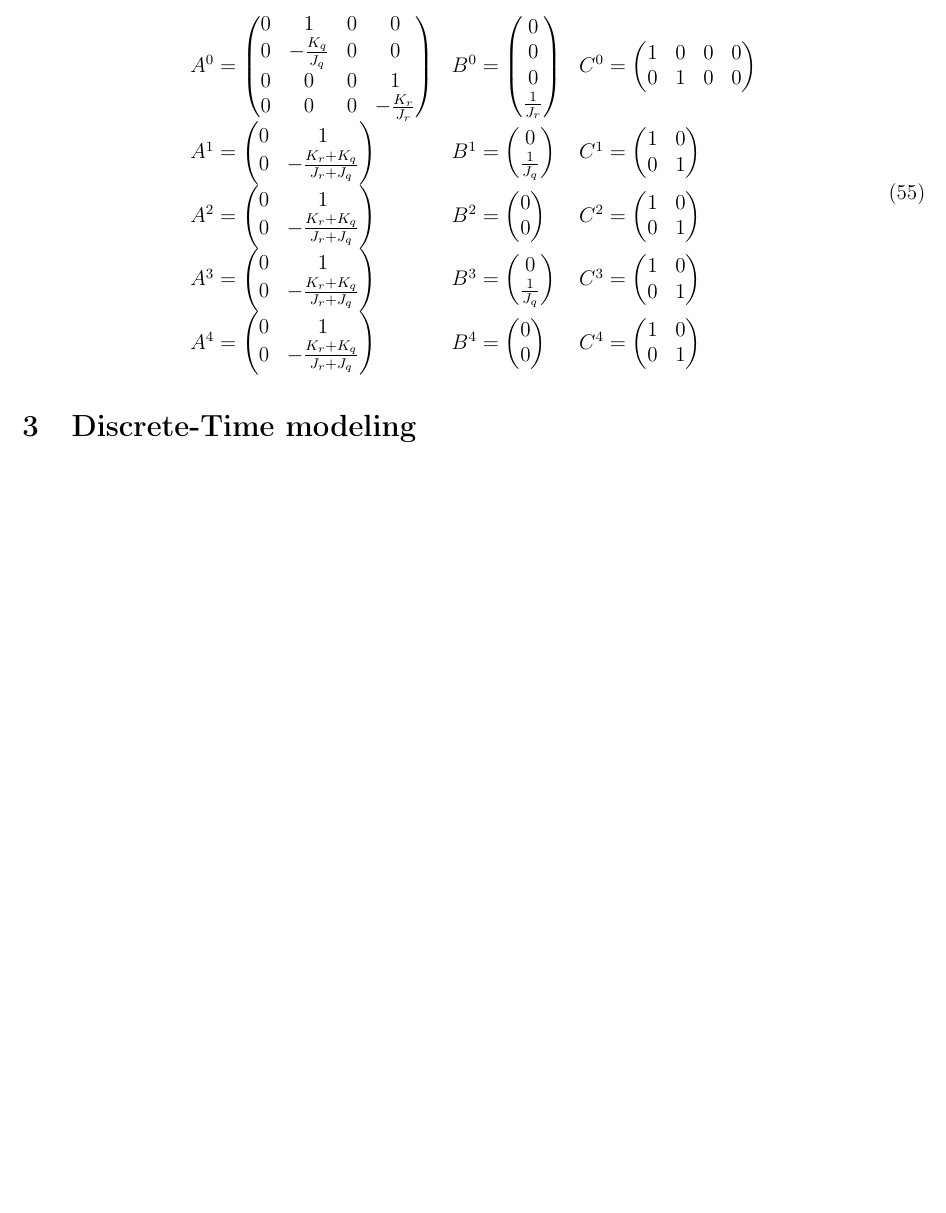
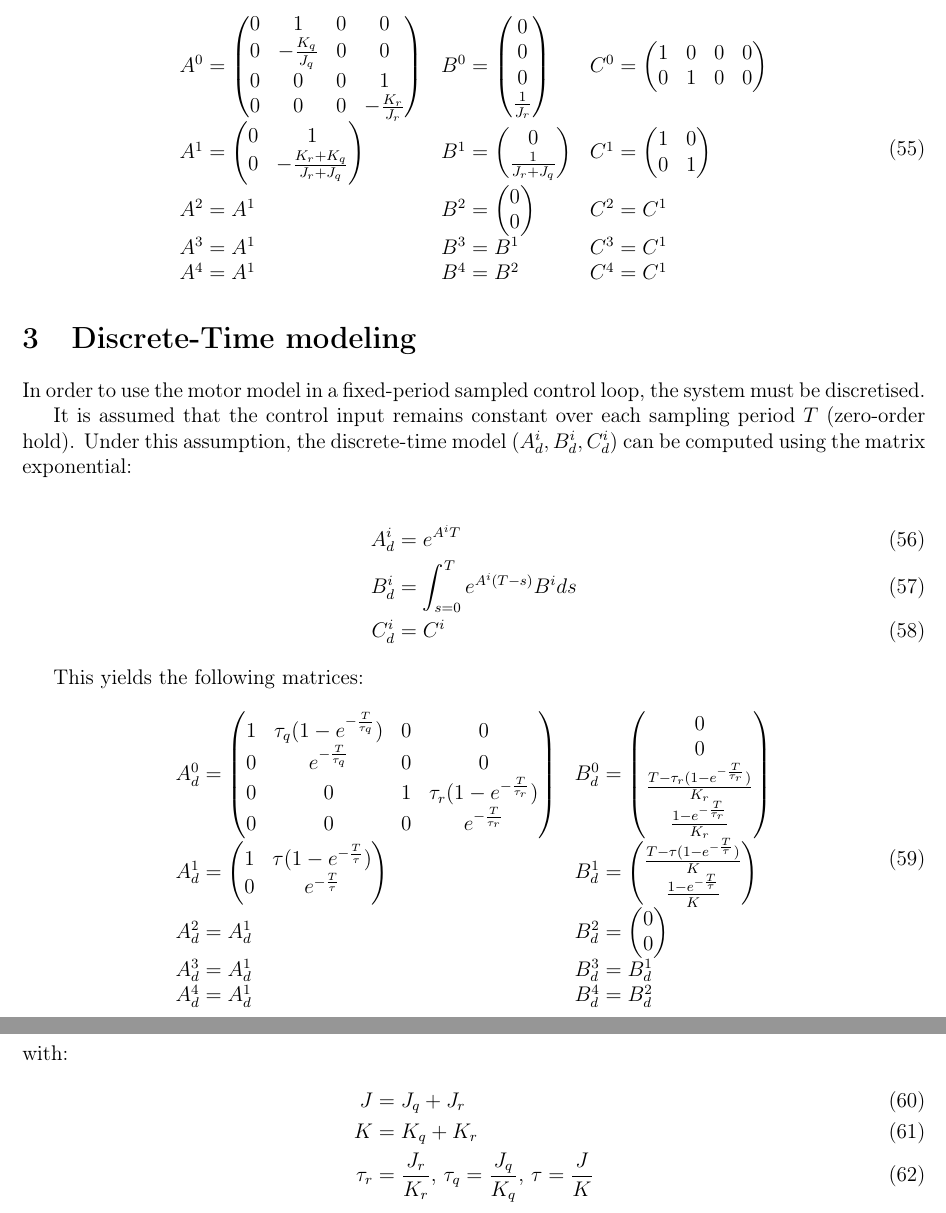
Before and after one commit to RixdeTurcan/robotics-ros2-pybricks, a LaTeX document (ros/src/pybricks_ros2/src/robot/fancy_clock/doc/robot.tex): part of page 8 of 8 before the commit and two parts of pages 8 and 9 of 9 after it, the two joined at a grey line, cut so that both start at the same text, the shorter picture padded with empty space. Compiled offline with pdfLaTeX.

Commit message:
docs(Fancy clock robot): Update the motor modelisation doc (discrete-time modelisation)
Signed-off-by: Jory Lafaye <jory.lafaye@gmail.com>

```diff
--- a/ros/src/pybricks_ros2/src/robot/fancy_clock/doc/robot.tex
+++ b/ros/src/pybricks_ros2/src/robot/fancy_clock/doc/robot.tex
@@ -10,10 +10,10 @@
 \usepackage{hyperref}
 \usepackage{titlesec}
 
+\setcounter{tocdepth}{3}
 
 \addto{\captionsenglish}{
 	\renewcommand{\contentsname}{Summary}
-	\setcounter{tocdepth}{3}
 }
 
 \title{Robot : "Fancy clock"}
@@ -336,52 +336,85 @@
 					\end{pmatrix}&
 					B^1 = \begin{pmatrix}
 						0 \\
-						\frac{1}{J_q}\\
+						\frac{1}{J_r+J_q}\\
 					\end{pmatrix}&
 					C^1 = \begin{pmatrix}
 						1 & 0 \\
 						0 & 1
 					\end{pmatrix} \\
-					A^2 = \begin{pmatrix}
-						0 & 1 \\
-						0 & -\frac{K_r+K_q}{J_r+J_q}
-					\end{pmatrix}&
+					A^2 = A^1&
 					B^2 = \begin{pmatrix}
 						0 \\
 						0 \\
 					\end{pmatrix}&
-					C^2 = \begin{pmatrix}
-						1 & 0 \\
-						0 & 1
-					\end{pmatrix} \\
-					A^3 = \begin{pmatrix}
-						0 & 1 \\
-						0 & -\frac{K_r+K_q}{J_r+J_q}
-					\end{pmatrix}&
-					B^3 = \begin{pmatrix}
-						0 \\
-						\frac{1}{J_q}\\
-					\end{pmatrix}&
-					C^3 = \begin{pmatrix}
-						1 & 0 \\
-						0 & 1
-					\end{pmatrix} \\
-					A^4 = \begin{pmatrix}
-						0 & 1 \\
-						0 & -\frac{K_r+K_q}{J_r+J_q}
-					\end{pmatrix}&
-					B^4 = \begin{pmatrix}
-						0 \\
-						0\\
-					\end{pmatrix}&
-					C^4 = \begin{pmatrix}
-						1 & 0 \\
-						0 & 1
-					\end{pmatrix}
+					C^2 = C^1 \\
+					A^3 = A^1&
+					B^3 = B^1&
+					C^3 = C^1 \\
+					A^4 = A^1&
+					B^4 = B^2&
+					C^4 = C^1
 				\end{matrix*}
 			\end{equation}
 
 
 \section{Discrete-Time modeling}
 
+	In order to use the motor model in a fixed-period sampled control loop, the system must be discretised.
+
+	It is assumed that the control input remains constant over each sampling period $T$ (zero-order hold).
+	Under this assumption, the discrete-time model ($A_d^i, B_d^i, C_d^i$) can be computed using the matrix exponential:
+
+	\begin{align}
+		A_d^i &= e^{A^iT} \\
+		B_d^i &= \int_{s=0}^T e^{A^i(T-s)}B^ids \\
+		C_d^i &= C^i
+	\end{align}
+
+
+	This yields the following matrices:
+	\begin{equation}
+		\begin{matrix*}[l]
+			A_d^0 = \begin{pmatrix}
+				1 & \tau_q(1-e^{-\frac{T}{\tau_q}}) & 0 & 0 \\
+				0 & e^{-\frac{T}{\tau_q}} & 0 & 0 \\
+				0 & 0 & 1 & \tau_r(1-e^{-\frac{T}{\tau_r}}) \\
+				0 & 0 & 0 & e^{-\frac{T}{\tau_r}}
+			\end{pmatrix}&
+			B_d^0 = \begin{pmatrix}
+				0 \\
+				0 \\
+				\frac{T - \tau_r (1 - e^{-\frac{T}{\tau_r}})}{K_r} \\
+				\frac{1-e^{-\frac{T}{\tau_r}}}{K_r}
+			\end{pmatrix} \\
+			A_d^1 = \begin{pmatrix}
+				1 & \tau(1-e^{-\frac{T}{\tau}}) \\
+				0 & e^{-\frac{T}{\tau}}
+			\end{pmatrix}&
+			B_d^1 = \begin{pmatrix}
+				\frac{T - \tau (1 - e^{-\frac{T}{\tau}})}{K} \\
+				\frac{1-e^{-\frac{T}{\tau}}}{K}
+			\end{pmatrix} \\
+			A_d^2 = A_d^1&
+			B_d^2 = \begin{pmatrix}
+				0 \\
+				0 \\
+			\end{pmatrix} \\
+			A_d^3 = A_d^1&
+			B_d^3 = B_d^1 \\
+			A_d^4 = A_d^1&
+			B_d^4 = B_d^2
+		\end{matrix*}
+	\end{equation}
+	with:
+	\begin{align}
+		J &= J_q+J_r \\
+		K &= K_q+K_r \\
+		\tau_r &= \frac{J_r}{K_r} \text{, }
+		\tau_q = \frac{J_q}{K_q} \text{, }
+		\tau = \frac{J}{K}
+	\end{align}
+
+
+
 \end{document}
```
Also changed, not shown: ros/src/pybricks_ros2/src/robot/fancy_clock/doc/robot.pdf, ros/src/pybricks_ros2/src/robot/fancy_clock/doc/robot.tex (40 more changed lines), 1 other file.
